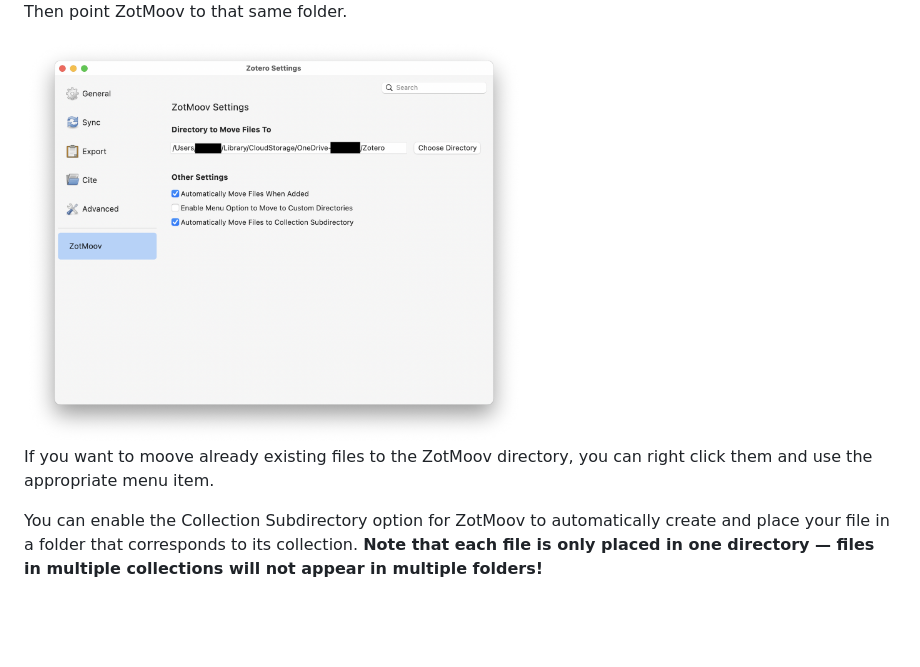
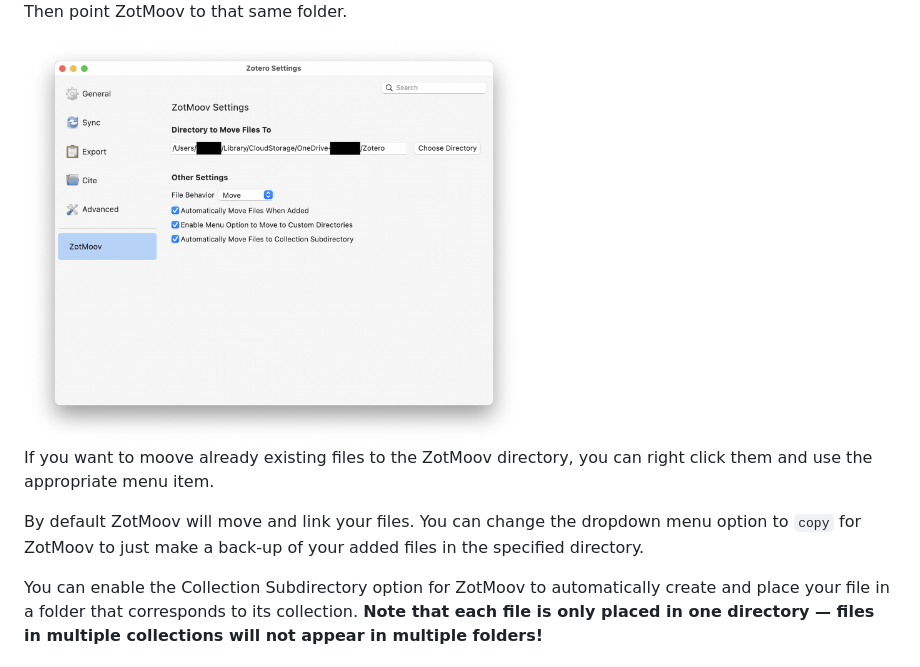
Before and after one commit to wileyyugioh/zotmoov, a Markdown page: README.md, the part around the change. GitHub-like rendering; pictures changed too: res/Image2.png; blank space fills up the shorter version.

```diff
--- a/README.md
+++ b/README.md
@@ -19,6 +19,8 @@ Then point ZotMoov to that same folder.
 
 If you want to moove already existing files to the ZotMoov directory, you can right click them and use the appropriate menu item.
 
+By default ZotMoov will move and link your files. You can change the dropdown menu option to `copy` for ZotMoov to just make a back-up of your added files in the specified directory.
+
 You can enable the Collection Subdirectory option for ZotMoov to automatically create and place your file in a folder that corresponds to its collection. **Note that each file is only placed in one directory — files in multiple collections will not appear in multiple folders!**
 
 ## FAQ
```
